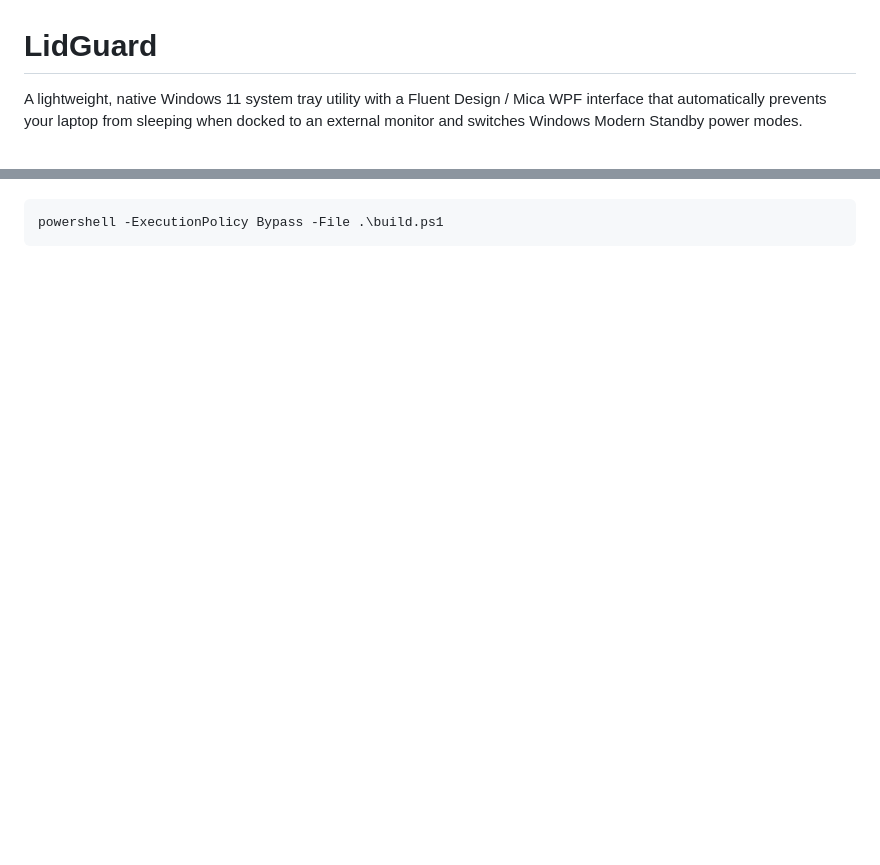
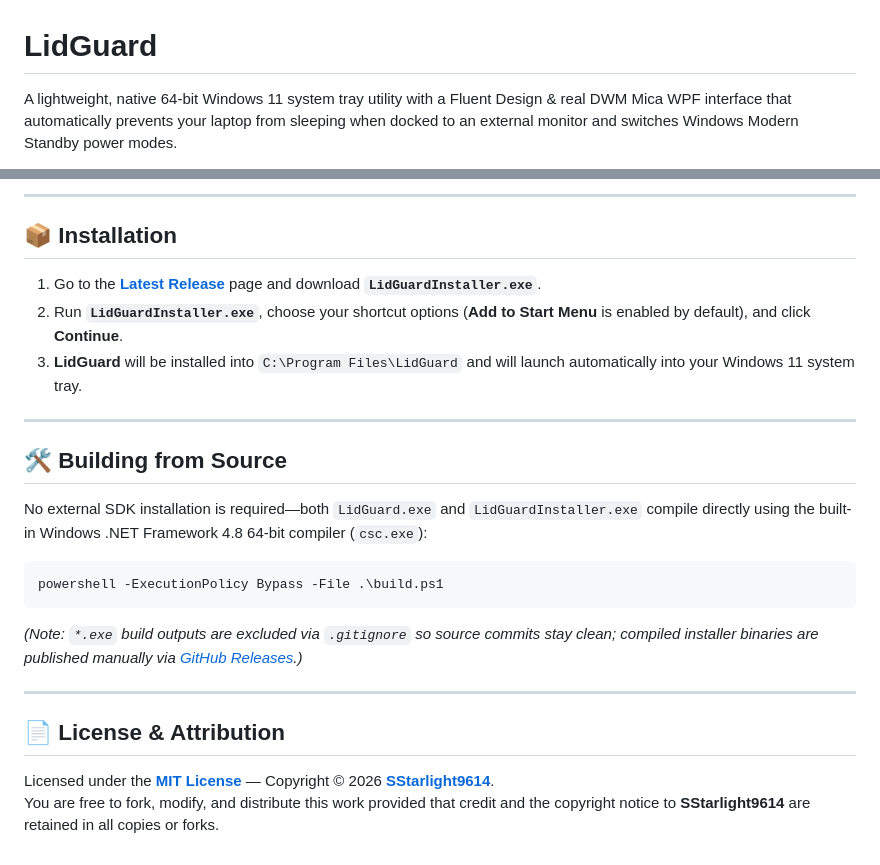
Before and after one commit to SStarlight9614/Lid-Guard, a Markdown page: README.md, 2 parts joined by grey strips. Rendered like a GitHub page; blank space fills up the shorter version.

````diff
--- a/README.md
+++ b/README.md
@@ -1,4 +1,4 @@
 # LidGuard
 
-A lightweight, native Windows 11 system tray utility with a Fluent Design / Mica WPF interface that automatically prevents your laptop from sleeping when docked to an external monitor and switches Windows Modern Standby power modes.
+A lightweight, native 64-bit Windows 11 system tray utility with a Fluent Design & real DWM Mica WPF interface that automatically prevents your laptop from sleeping when docked to an external monitor and switches Windows Modern Standby power modes.
 
@@ -25,4 +44,26 @@ No external SDK installation is required—LidGuard compiles using the built-in
+---
+
+## 📦 Installation
+
+1. Go to the [**Latest Release**](https://github.com/SStarlight9614/Lid-Guard/releases/latest) page and download **`LidGuardInstaller.exe`**.
+2. Run **`LidGuardInstaller.exe`**, choose your shortcut options (**Add to Start Menu** is enabled by default), and click **Continue**.
+3. **LidGuard** will be installed into `C:\Program Files\LidGuard` and will launch automatically into your Windows 11 system tray.
+
+---
+
+## 🛠️ Building from Source
+
+No external SDK installation is required—both `LidGuard.exe` and `LidGuardInstaller.exe` compile directly using the built-in Windows .NET Framework 4.8 64-bit compiler (`csc.exe`):
 
 ```powershell
 powershell -ExecutionPolicy Bypass -File .\build.ps1
 ```
+
+*(Note: `*.exe` build outputs are excluded via `.gitignore` so source commits stay clean; compiled installer binaries are published manually via [GitHub Releases](https://github.com/SStarlight9614/Lid-Guard/releases).)*
+
+---
+
+## 📄 License & Attribution
+
+Licensed under the [**MIT License**](LICENSE) — Copyright © 2026 [**SStarlight9614**](https://github.com/SStarlight9614).
+You are free to fork, modify, and distribute this work provided that credit and the copyright notice to **SStarlight9614** are retained in all copies or forks.
````
Also changed, not shown: other parts of README.md (+36 -17 lines), screenshot-about.png (added), screenshot-installer.png (added), screenshot-settings.png (added), 3 other files.
